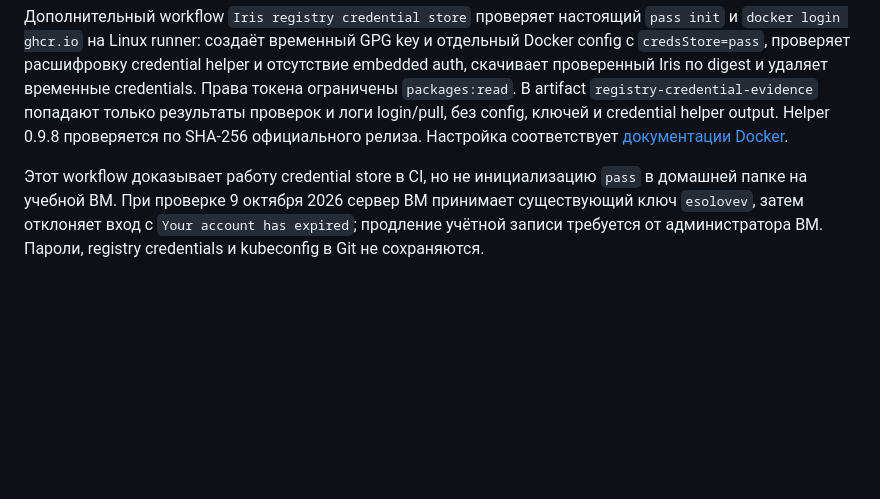
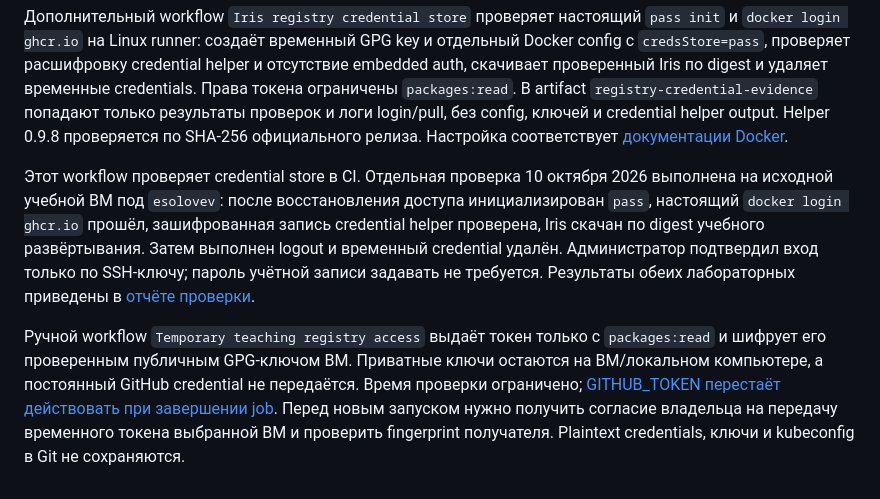
Before and after one commit to Ingaleee/itmo-mlops, a Markdown page: lab1/README.md, the part around the change. Rendered like a GitHub page; blank space fills up the shorter version.

Commit message:
docs: record completed teaching VM and live acceptance checks [skip ci]

```diff
--- a/lab1/README.md
+++ b/lab1/README.md
@@ -42,4 +42,6 @@ GitHub Actions публикует образ с tag `v1` и tag commit, сохр
 
 Дополнительный workflow `Iris registry credential store` проверяет настоящий `pass init` и `docker login ghcr.io` на Linux runner: создаёт временный GPG key и отдельный Docker config с `credsStore=pass`, проверяет расшифровку credential helper и отсутствие embedded auth, скачивает проверенный Iris по digest и удаляет временные credentials. Права токена ограничены `packages:read`. В artifact `registry-credential-evidence` попадают только результаты проверок и логи login/pull, без config, ключей и credential helper output. Helper 0.9.8 проверяется по SHA-256 официального релиза. Настройка соответствует [документации Docker](https://docs.docker.com/reference/cli/docker/login/).
 
-Этот workflow доказывает работу credential store в CI, но не инициализацию `pass` в домашней папке на учебной ВМ. При проверке 9 октября 2026 сервер ВМ принимает существующий ключ `esolovev`, затем отклоняет вход с `Your account has expired`; продление учётной записи требуется от администратора ВМ. Пароли, registry credentials и kubeconfig в Git не сохраняются.
+Этот workflow проверяет credential store в CI. Отдельная проверка 10 октября 2026 выполнена на исходной учебной ВМ под `esolovev`: после восстановления доступа инициализирован `pass`, настоящий `docker login ghcr.io` прошёл, зашифрованная запись credential helper проверена, Iris скачан по digest учебного развёртывания. Затем выполнен logout и временный credential удалён. Администратор подтвердил вход только по SSH-ключу; пароль учётной записи задавать не требуется. Результаты обеих лабораторных приведены в [отчёте проверки](../docs/VERIFICATION_2026-10-10.md).
+
+Ручной workflow `Temporary teaching registry access` выдаёт токен только с `packages:read` и шифрует его проверенным публичным GPG-ключом ВМ. Приватные ключи остаются на ВМ/локальном компьютере, а постоянный GitHub credential не передаётся. Время проверки ограничено; [GITHUB_TOKEN перестаёт действовать при завершении job](https://docs.github.com/en/actions/concepts/security/github_token). Перед новым запуском нужно получить согласие владельца на передачу временного токена выбранной ВМ и проверить fingerprint получателя. Plaintext credentials, ключи и kubeconfig в Git не сохраняются.
```
Also changed, not shown: README.md (+2 -0 lines), docs/VERIFICATION_2026-10-10.md (added, +40 -0 lines).
